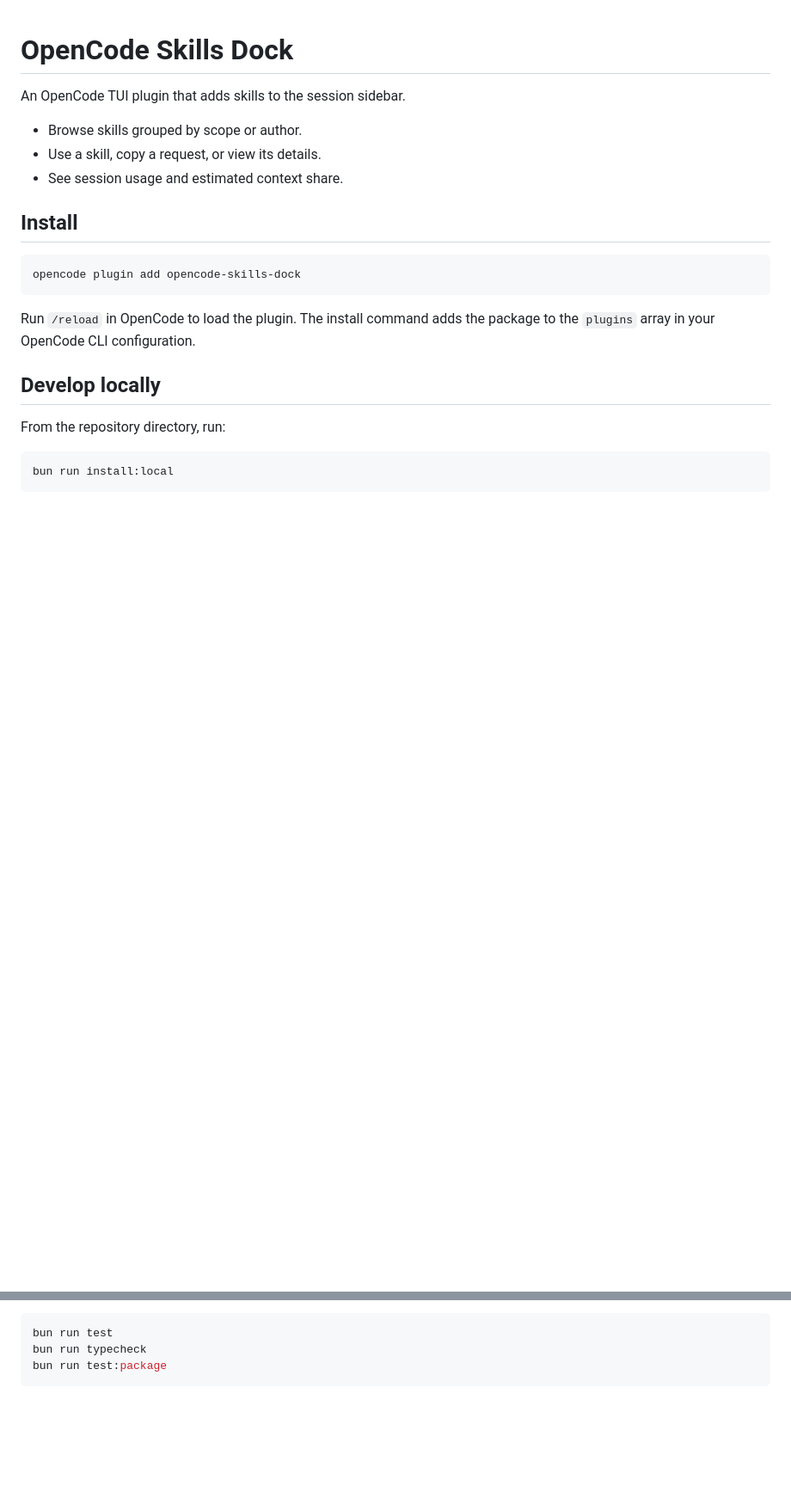
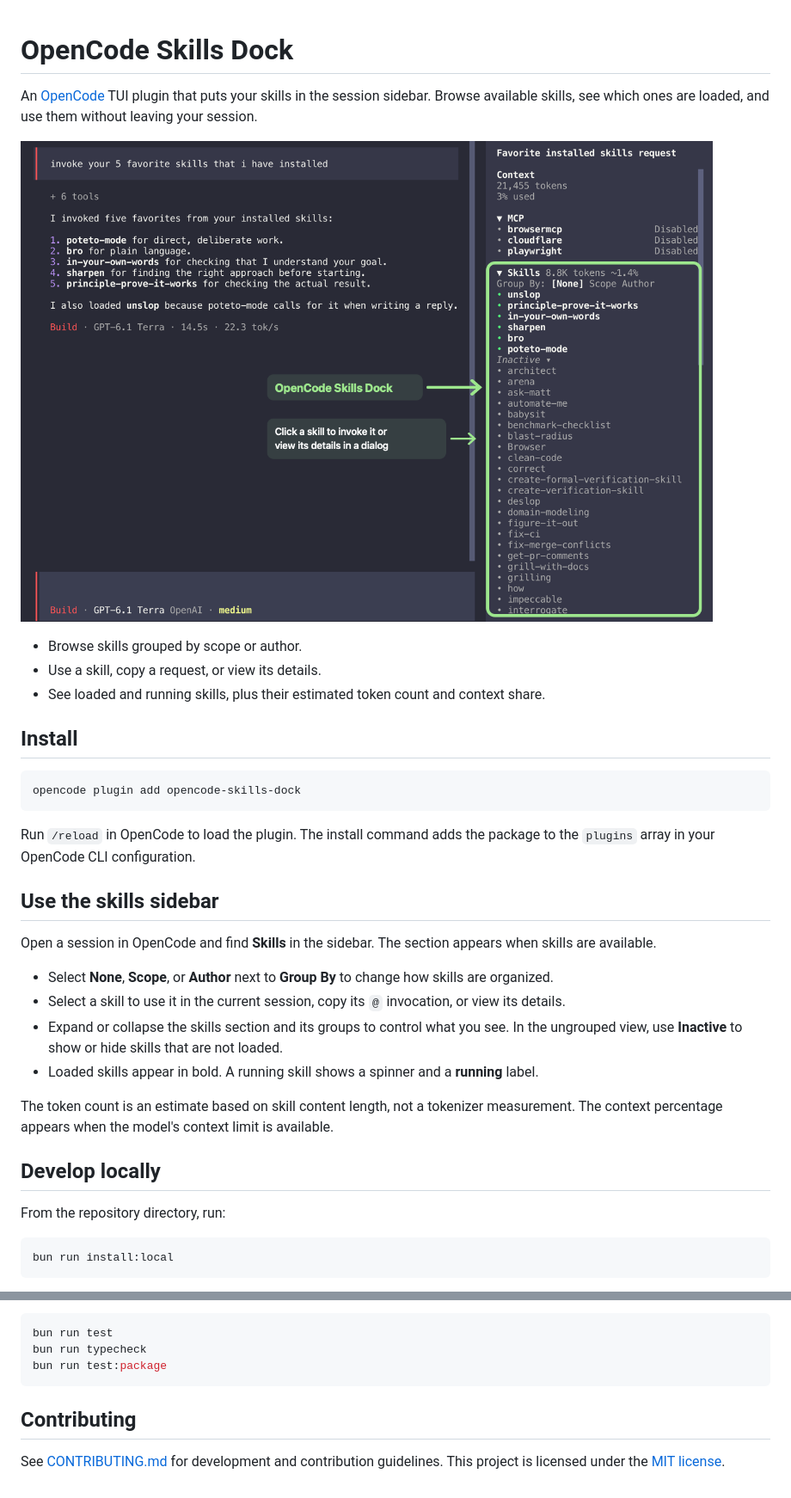
Before and after one commit to oliveiram1/opencode-skills-dock, a Markdown page: README.md, 2 parts joined by grey strips. Shown at 86% size. Rendered like a GitHub page; pictures changed too: assets/skills-dock.png (added); blank space fills up the shorter version.

Commit message:
docs: illustrate skills sidebar in readme (#9)
* docs: illustrate skills sidebar in readme

* docs: clarify skill actions in screenshot

````diff
--- a/README.md
+++ b/README.md
@@ -1,10 +1,12 @@
 # OpenCode Skills Dock
 
-An OpenCode TUI plugin that adds skills to the session sidebar.
+An [OpenCode](https://opencode.ai/) TUI plugin that puts your skills in the session sidebar. Browse available skills, see which ones are loaded, and use them without leaving your session.
+
+![OpenCode Skills Dock highlighting the Skills section in the session sidebar](assets/skills-dock.png)
 
 - Browse skills grouped by scope or author.
 - Use a skill, copy a request, or view its details.
-- See session usage and estimated context share.
+- See loaded and running skills, plus their estimated token count and context share.
 
 ## Install
 
@@ -14,6 +16,17 @@ opencode plugin add opencode-skills-dock
 
 Run `/reload` in OpenCode to load the plugin. The install command adds the
 package to the `plugins` array in your OpenCode CLI configuration.
+
+## Use the skills sidebar
+
+Open a session in OpenCode and find **Skills** in the sidebar. The section appears when skills are available.
+
+- Select **None**, **Scope**, or **Author** next to **Group By** to change how skills are organized.
+- Select a skill to use it in the current session, copy its `@` invocation, or view its details.
+- Expand or collapse the skills section and its groups to control what you see. In the ungrouped view, use **Inactive** to show or hide skills that are not loaded.
+- Loaded skills appear in bold. A running skill shows a spinner and a **running** label.
+
+The token count is an estimate based on skill content length, not a tokenizer measurement. The context percentage appears when the model's context limit is available.
 
 ## Develop locally
 
@@ -32,3 +45,7 @@ bun run test
 bun run typecheck
 bun run test:package
 ```
+
+## Contributing
+
+See [CONTRIBUTING.md](CONTRIBUTING.md) for development and contribution guidelines. This project is licensed under the [MIT license](LICENSE).
````
